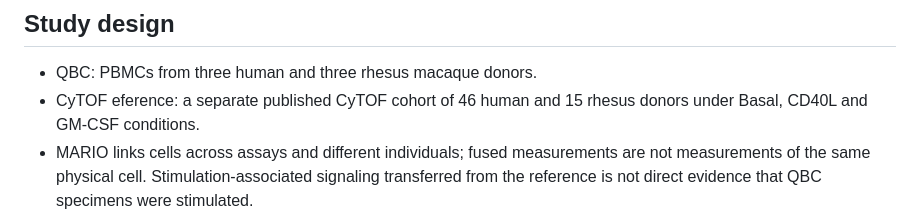
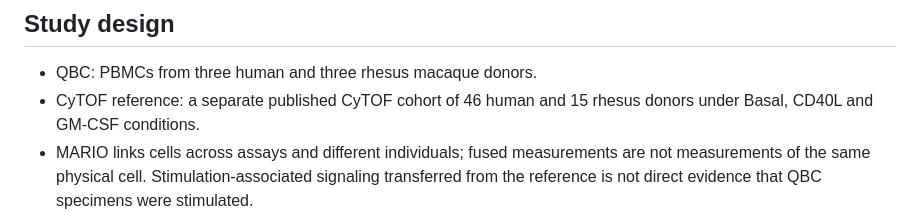
Before and after one commit to aaron-tantk/QBC-CyTOF_cross-species_PBMCs, a Markdown page: README.md, the part around the change. Drawn GitHub-style.

```diff
--- a/README.md
+++ b/README.md
@@ -7,7 +7,7 @@ Analysis code for human and rhesus macaque QBC/CyTOF profiling and fusion with a
 ## Study design
 
 - QBC: PBMCs from three human and three rhesus macaque donors.
-- CyTOF eference: a separate published CyTOF cohort of 46 human and 15 rhesus donors under Basal, CD40L and GM-CSF conditions.
+- CyTOF reference: a separate published CyTOF cohort of 46 human and 15 rhesus donors under Basal, CD40L and GM-CSF conditions.
 - MARIO links cells across assays and different individuals; fused measurements are not measurements of the same physical cell. Stimulation-associated signaling transferred from the reference is not direct evidence that QBC specimens were stimulated.
 - Primary stimulation fusion uses a PBMC-restricted reference: 20,862 human and 14,414 rhesus fused rows. Whole-blood-reference sensitivity data contain 20,550 and 13,501 rows.
 
```
